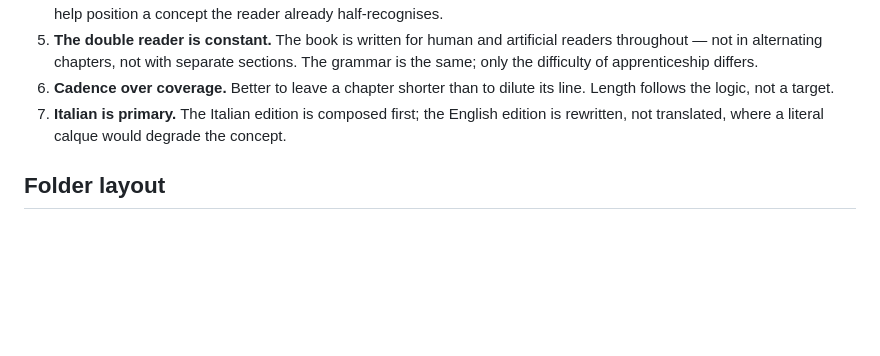
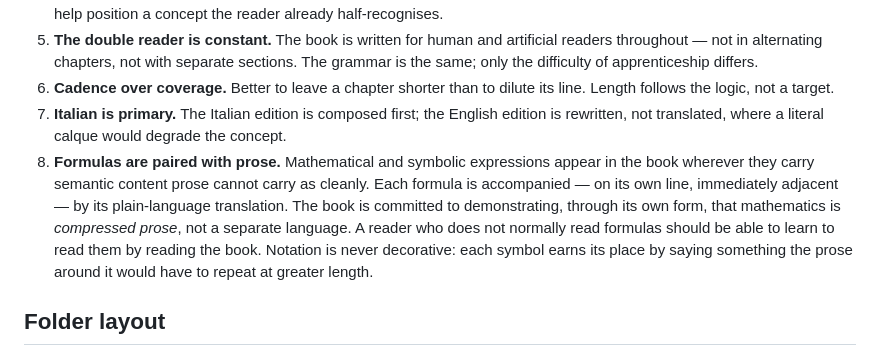
Before and after one commit to anckhalion/ordinative_sciences_framework, a Markdown page: docs/BOOK/README.md, the part around the change. Rendered like a GitHub page; blank space fills up the shorter version.

Commit message:
WIP: Capitolo 3 (IT) — sections 1-3, with first formulas + README rule 8
Two coordinated changes:

1) BOOK README — Rule 8 added to the editorial register: 'Formulas
   are paired with prose'. Mathematical and symbolic expressions
   appear in the book wherever they carry semantic content prose
   cannot carry as cleanly. Each formula is accompanied — on its
   own line, immediately adjacent — by its plain-language
   translation. The book demonstrates, through its own form, that
   mathematics is compressed prose, not a separate language.
   Notation is never decorative.

2) Capitolo 3 'I due stati' — first chunk of three (sections
   1-3 of 10):

   - La maniglia: pickup from Chapter 2's closing. A is non-derived;
     now we ask how A reaches us. Without an answer, A remains an
     abstract label — a door whose handle we don't see.

   - Un'osservazione preliminare: a universal experience that
     grounds Axiom 2. Every existing object — cell, word, face,
     theorem, AI output — points beyond itself toward something
     unmanifested.

   - L'enunciato: 'La realtà esiste in due stati complementari:
     coerente (potenziale) e decoerente (manifestato).'
     First formulas of the book, paired with plain-language
     translations:
       R = (C, D)        — Reality is the pair (coherent, decoherent)
       E = Φ(C, I, K)    — Expression is a function of Coherent,
                            Identity, Knowledge-operator
     Includes a brief 'how to read a formula' note teaching the
     non-mathematical reader to read symbolic notation through the
     framework itself. Φ is just a name (Greek phi, the algebraic
     'f'); the parentheses gather inputs; the equals sign is a
     translation, not a command.

Sections 4-7 (esempi, collasso, illusione, AI) and 8-10 (setaccio,
vantaggio, ponte) to follow in two further chunks. EN edition
after IT.

```diff
--- a/docs/BOOK/README.md
+++ b/docs/BOOK/README.md
@@ -26,6 +26,7 @@ These rules govern *how* the book is written, not what it says. The substance co
 5. **The double reader is constant.** The book is written for human and artificial readers throughout — not in alternating chapters, not with separate sections. The grammar is the same; only the difficulty of apprenticeship differs.
 6. **Cadence over coverage.** Better to leave a chapter shorter than to dilute its line. Length follows the logic, not a target.
 7. **Italian is primary.** The Italian edition is composed first; the English edition is rewritten, not translated, where a literal calque would degrade the concept.
+8. **Formulas are paired with prose.** Mathematical and symbolic expressions appear in the book wherever they carry semantic content prose cannot carry as cleanly. Each formula is accompanied — on its own line, immediately adjacent — by its plain-language translation. The book is committed to demonstrating, through its own form, that mathematics is *compressed prose*, not a separate language. A reader who does not normally read formulas should be able to learn to read them by reading the book. Notation is never decorative: each symbol earns its place by saying something the prose around it would have to repeat at greater length.
 
 ## Folder layout
 
```
Also changed, not shown: 1 other file.
